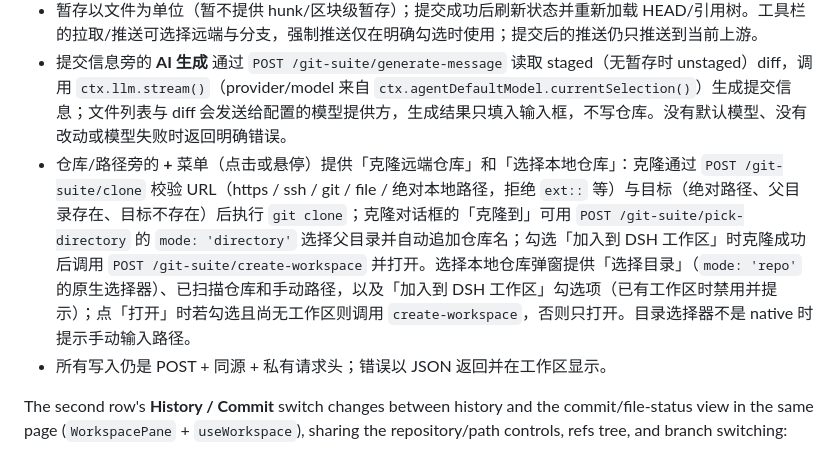
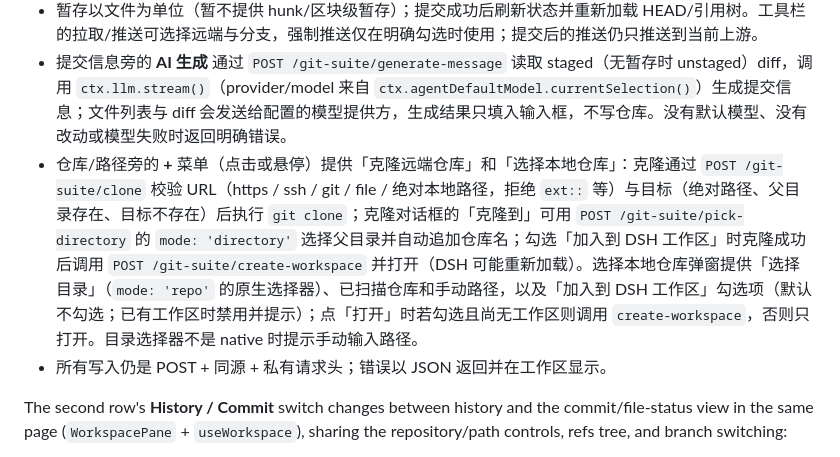
Before and after one commit to fimagine/dsh-git-suite-dev, a Markdown page: docs/STRUCTURE.md, the part around the change. Drawn GitHub-style.

```diff
--- a/docs/STRUCTURE.md
+++ b/docs/STRUCTURE.md
@@ -182,7 +182,7 @@ Double-clicking a **local branch** in the tree POSTs to `/git-suite/switch`:
   - `commit`，带 `message`、`amend`、`push`，执行 `git commit -m`（可选 `--amend`），可选 `git push` 到当前上游。
 - 暂存以文件为单位（暂不提供 hunk/区块级暂存）；提交成功后刷新状态并重新加载 HEAD/引用树。工具栏的拉取/推送可选择远端与分支，强制推送仅在明确勾选时使用；提交后的推送仍只推送到当前上游。
 - 提交信息旁的 **AI 生成** 通过 `POST /git-suite/generate-message` 读取 staged（无暂存时 unstaged）diff，调用 `ctx.llm.stream()`（provider/model 来自 `ctx.agentDefaultModel.currentSelection()`）生成提交信息；文件列表与 diff 会发送给配置的模型提供方，生成结果只填入输入框，不写仓库。没有默认模型、没有改动或模型失败时返回明确错误。
-- 仓库/路径旁的 **+** 菜单（点击或悬停）提供「克隆远端仓库」和「选择本地仓库」：克隆通过 `POST /git-suite/clone` 校验 URL（https / ssh / git / file / 绝对本地路径，拒绝 `ext::` 等）与目标（绝对路径、父目录存在、目标不存在）后执行 `git clone`；克隆对话框的「克隆到」可用 `POST /git-suite/pick-directory` 的 `mode: 'directory'` 选择父目录并自动追加仓库名；勾选「加入到 DSH 工作区」时克隆成功后调用 `POST /git-suite/create-workspace` 并打开。选择本地仓库弹窗提供「选择目录」（`mode: 'repo'` 的原生选择器）、已扫描仓库和手动路径，以及「加入到 DSH 工作区」勾选项（已有工作区时禁用并提示）；点「打开」时若勾选且尚无工作区则调用 `create-workspace`，否则只打开。目录选择器不是 native 时提示手动输入路径。
+- 仓库/路径旁的 **+** 菜单（点击或悬停）提供「克隆远端仓库」和「选择本地仓库」：克隆通过 `POST /git-suite/clone` 校验 URL（https / ssh / git / file / 绝对本地路径，拒绝 `ext::` 等）与目标（绝对路径、父目录存在、目标不存在）后执行 `git clone`；克隆对话框的「克隆到」可用 `POST /git-suite/pick-directory` 的 `mode: 'directory'` 选择父目录并自动追加仓库名；勾选「加入到 DSH 工作区」时克隆成功后调用 `POST /git-suite/create-workspace` 并打开（DSH 可能重新加载）。选择本地仓库弹窗提供「选择目录」（`mode: 'repo'` 的原生选择器）、已扫描仓库和手动路径，以及「加入到 DSH 工作区」勾选项（默认不勾选；已有工作区时禁用并提示）；点「打开」时若勾选且尚无工作区则调用 `create-workspace`，否则只打开。目录选择器不是 native 时提示手动输入路径。
 - 所有写入仍是 POST + 同源 + 私有请求头；错误以 JSON 返回并在工作区显示。
 
 The second row's **History / Commit** switch changes between history and the commit/file-status view in the same page (`WorkspacePane` + `useWorkspace`), sharing the repository/path controls, refs tree, and branch switching:
```
Also changed, not shown: README.md (+14 -4 lines), assets/readme-screenshot-0.png (added), assets/readme-screenshot-1.png (added), 5 other files.
